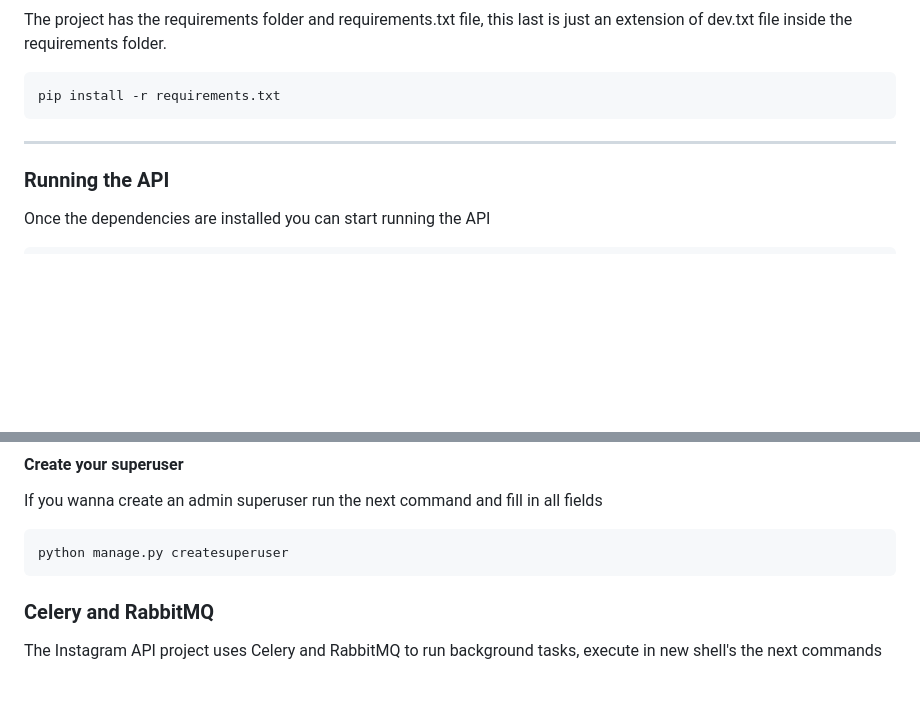
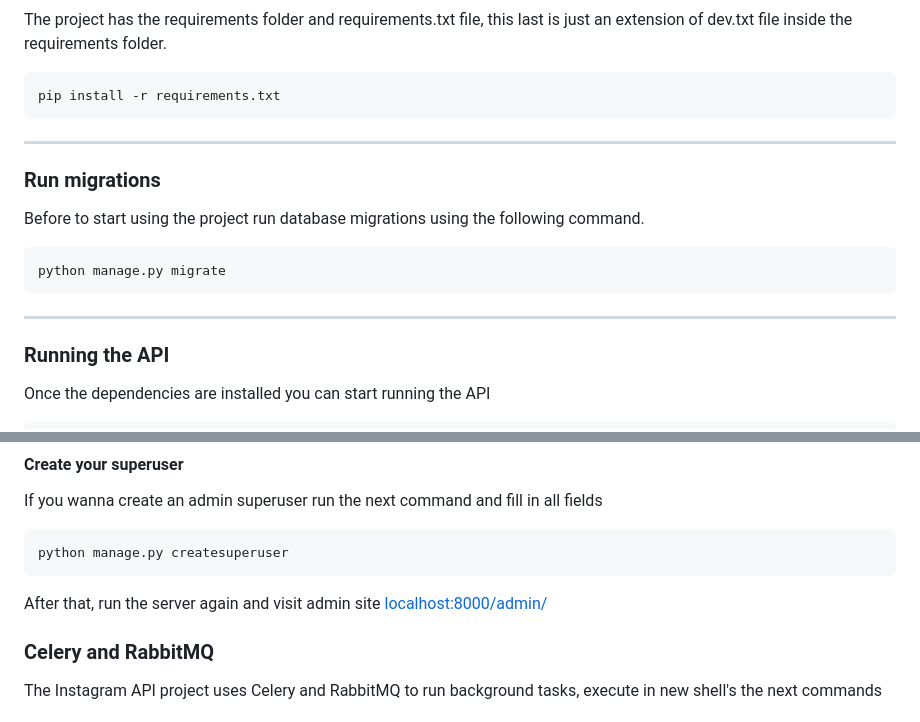
Before and after one commit to itsarreguin/instagram-api, a Markdown page: README.md, 2 parts joined by grey strips. Rendered like a GitHub page; blank space fills up the shorter version.

Commit message:
Modification on README

````diff
--- a/README.md
+++ b/README.md
@@ -66,6 +66,16 @@ pip install -r requirements.txt
 
 ---
 
+### Run migrations
+
+Before to start using the project run database migrations using the following command.
+
+```shell
+python manage.py migrate
+```
+
+---
+
 ### Running the API
 
 Once the dependencies are installed you can start running the API
@@ -89,6 +99,8 @@ If you wanna create an admin superuser run the next command and fill in all fiel
 ```shell
 python manage.py createsuperuser
 ```
+
+After that, run the server again and visit admin site [localhost:8000/admin/](http://localhost:8000/admin/)
 
 ### Celery and RabbitMQ
 
````
